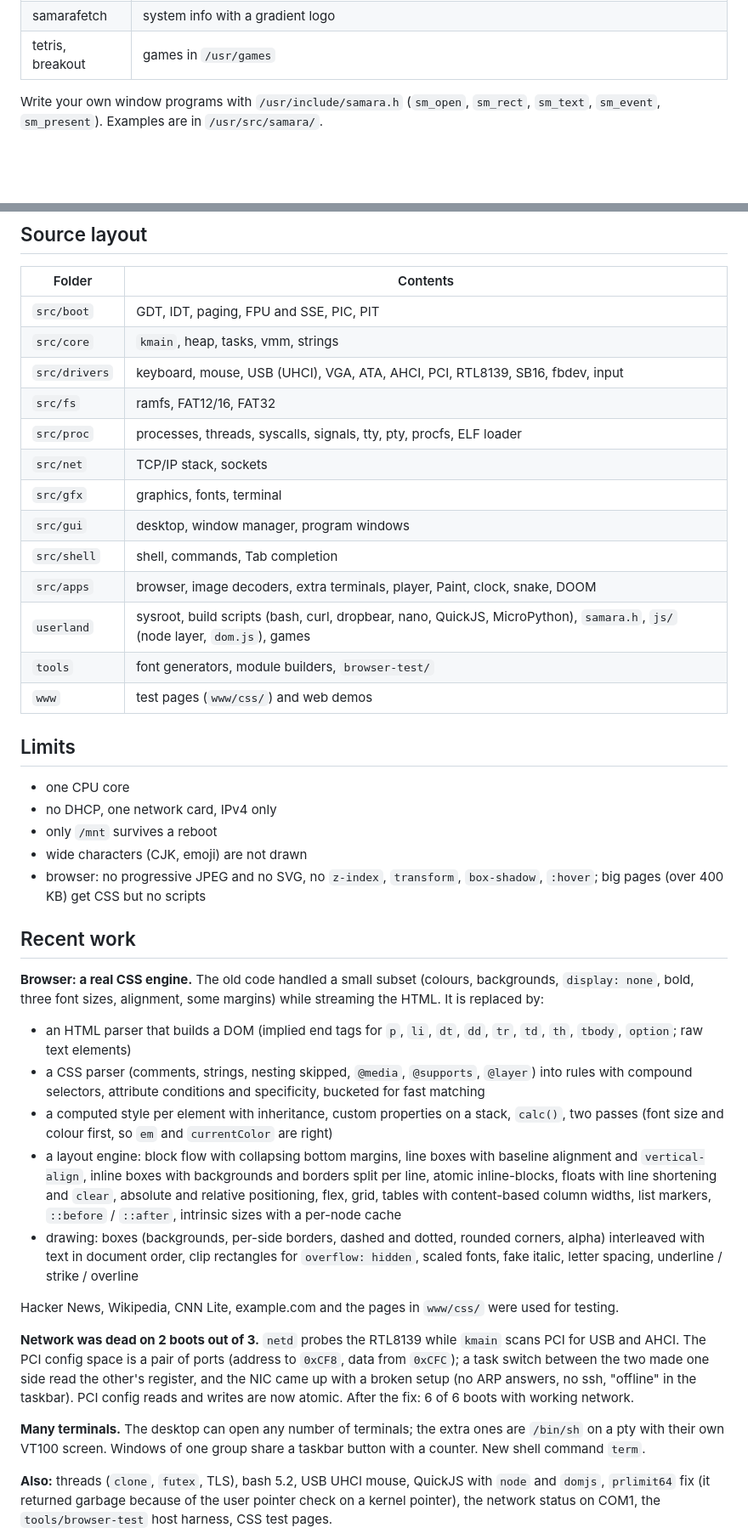
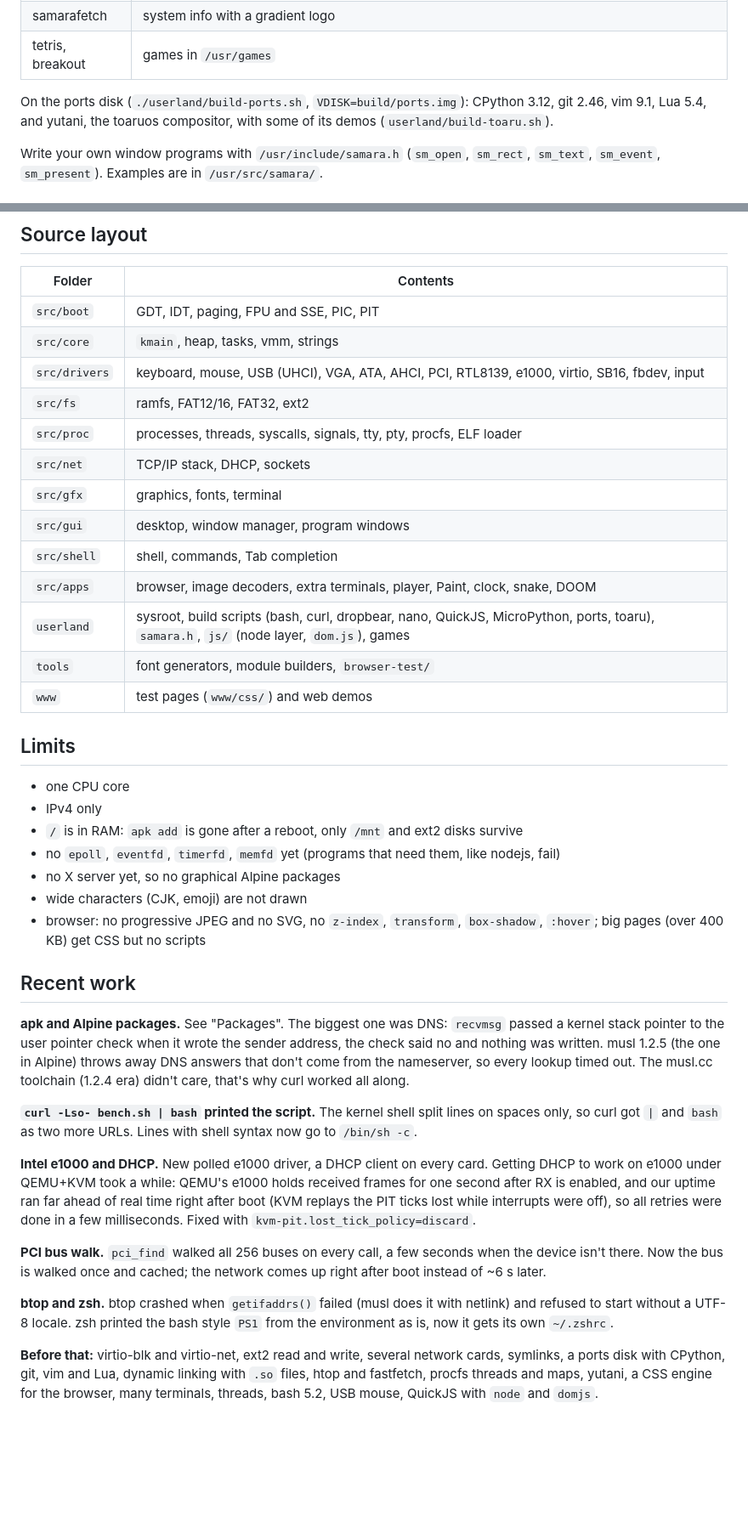
Before and after one commit to nekzzer/SamaraOS, a Markdown page: README.md, 2 parts joined by grey strips. Shown at 85% size. GitHub-like rendering; blank space fills up the shorter version.

Commit message:
readme: apk, e1000, dhcp, ext2, packages, recent work

```diff
--- a/README.md
+++ b/README.md
@@ -179,6 +229,10 @@ the font size, the mouse wheel scrolls history.
 | dropbear | `ssh`, `scp`, `dropbear` |
 | samarafetch | system info with a gradient logo |
 | tetris, breakout | games in `/usr/games` |
+
+On the ports disk (`./userland/build-ports.sh`, `VDISK=build/ports.img`):
+CPython 3.12, git 2.46, vim 9.1, Lua 5.4, and yutani, the toaruos
+compositor, with some of its demos (`userland/build-toaru.sh`).
 
 Write your own window programs with `/usr/include/samara.h`
 (`sm_open`, `sm_rect`, `sm_text`, `sm_event`, `sm_present`).
@@ -334,69 +388,63 @@ Pass them with `make run APPEND="..."`.
 |---|---|
 | `src/boot` | GDT, IDT, paging, FPU and SSE, PIC, PIT |
 | `src/core` | `kmain`, heap, tasks, vmm, strings |
-| `src/drivers` | keyboard, mouse, USB (UHCI), VGA, ATA, AHCI, PCI, RTL8139, SB16, fbdev, input |
-| `src/fs` | ramfs, FAT12/16, FAT32 |
+| `src/drivers` | keyboard, mouse, USB (UHCI), VGA, ATA, AHCI, PCI, RTL8139, e1000, virtio, SB16, fbdev, input |
+| `src/fs` | ramfs, FAT12/16, FAT32, ext2 |
 | `src/proc` | processes, threads, syscalls, signals, tty, pty, procfs, ELF loader |
-| `src/net` | TCP/IP stack, sockets |
+| `src/net` | TCP/IP stack, DHCP, sockets |
 | `src/gfx` | graphics, fonts, terminal |
 | `src/gui` | desktop, window manager, program windows |
 | `src/shell` | shell, commands, Tab completion |
 | `src/apps` | browser, image decoders, extra terminals, player, Paint, clock, snake, DOOM |
-| `userland` | sysroot, build scripts (bash, curl, dropbear, nano, QuickJS, MicroPython), `samara.h`, `js/` (node layer, `dom.js`), games |
+| `userland` | sysroot, build scripts (bash, curl, dropbear, nano, QuickJS, MicroPython, ports, toaru), `samara.h`, `js/` (node layer, `dom.js`), games |
 | `tools` | font generators, module builders, `browser-test/` |
 | `www` | test pages (`www/css/`) and web demos |
 
 ## Limits
 
 * one CPU core
-* no DHCP, one network card, IPv4 only
-* only `/mnt` survives a reboot
+* IPv4 only
+* `/` is in RAM: `apk add` is gone after a reboot, only `/mnt` and ext2
+  disks survive
+* no `epoll`, `eventfd`, `timerfd`, `memfd` yet (programs that need them,
+  like nodejs, fail)
+* no X server yet, so no graphical Alpine packages
 * wide characters (CJK, emoji) are not drawn
 * browser: no progressive JPEG and no SVG, no `z-index`, `transform`,
   `box-shadow`, `:hover`; big pages (over 400 KB) get CSS but no scripts
 
 ## Recent work
 
-**Browser: a real CSS engine.** The old code handled a small subset
-(colours, backgrounds, `display: none`, bold, three font sizes, alignment,
-some margins) while streaming the HTML. It is replaced by:
+**apk and Alpine packages.** See "Packages". The biggest one was DNS:
+`recvmsg` passed a kernel stack pointer to the user pointer check when it
+wrote the sender address, the check said no and nothing was written. musl
+1.2.5 (the one in Alpine) throws away DNS answers that don't come from the
+nameserver, so every lookup timed out. The musl.cc toolchain (1.2.4 era)
+didn't care, that's why curl worked all along.
 
-* an HTML parser that builds a DOM (implied end tags for `p`, `li`, `dt`,
-  `dd`, `tr`, `td`, `th`, `tbody`, `option`; raw text elements)
-* a CSS parser (comments, strings, nesting skipped, `@media`, `@supports`,
-  `@layer`) into rules with compound selectors, attribute conditions and
-  specificity, bucketed for fast matching
-* a computed style per element with inheritance, custom properties on a
-  stack, `calc()`, two passes (font size and colour first, so `em` and
-  `currentColor` are right)
-* a layout engine: block flow with collapsing bottom margins, line boxes
-  with baseline alignment and `vertical-align`, inline boxes with
-  backgrounds and borders split per line, atomic inline-blocks, floats
-  with line shortening and `clear`, absolute and relative positioning,
-  flex, grid, tables with content-based column widths, list markers,
-  `::before` / `::after`, intrinsic sizes with a per-node cache
-* drawing: boxes (backgrounds, per-side borders, dashed and dotted, rounded
-  corners, alpha) interleaved with text in document order, clip rectangles
-  for `overflow: hidden`, scaled fonts, fake italic, letter spacing,
-  underline / strike / overline
+**`curl -Lso- bench.sh | bash` printed the script.** The kernel shell split
+lines on spaces only, so curl got `|` and `bash` as two more URLs. Lines
+with shell syntax now go to `/bin/sh -c`.
 
-Hacker News, Wikipedia, CNN Lite, example.com and the pages in `www/css/`
-were used for testing.
+**Intel e1000 and DHCP.** New polled e1000 driver, a DHCP client on every
+card. Getting DHCP to work on e1000 under QEMU+KVM took a while: QEMU's
+e1000 holds received frames for one second after RX is enabled, and our
+uptime ran far ahead of real time right after boot (KVM replays the PIT
+ticks lost while interrupts were off), so all retries were done in a few
+milliseconds. Fixed with `kvm-pit.lost_tick_policy=discard`.
 
-**Network was dead on 2 boots out of 3.** `netd` probes the RTL8139 while
-`kmain` scans PCI for USB and AHCI. The PCI config space is a pair of
-ports (address to `0xCF8`, data from `0xCFC`); a task switch between the
-two made one side read the other's register, and the NIC came up with a
-broken setup (no ARP answers, no ssh, "offline" in the taskbar). PCI
-config reads and writes are now atomic. After the fix: 6 of 6 boots with
-working network.
+**PCI bus walk.** `pci_find` walked all 256 buses on every call, a few
+seconds when the device isn't there. Now the bus is walked once and
+cached; the network comes up right after boot instead of ~6 s later.
 
-**Many terminals.** The desktop can open any number of terminals; the
-extra ones are `/bin/sh` on a pty with their own VT100 screen. Windows of
-one group share a taskbar button with a counter. New shell command `term`.
+**btop and zsh.** btop crashed when `getifaddrs()` failed (musl does it
+with netlink) and refused to start without a UTF-8 locale. zsh printed
+the bash style `PS1` from the environment as is, now it gets its own
+`~/.zshrc`.
 
-**Also:** threads (`clone`, `futex`, TLS), bash 5.2, USB UHCI mouse,
-QuickJS with `node` and `domjs`, `prlimit64` fix (it returned garbage
-because of the user pointer check on a kernel pointer), the network status
-on COM1, the `tools/browser-test` host harness, CSS test pages.
+**Before that:** virtio-blk and virtio-net, ext2 read and write, several
+network cards, symlinks, a ports disk with CPython, git, vim and Lua,
+dynamic linking with `.so` files, htop and fastfetch, procfs threads and
+maps, yutani, a CSS engine for the browser, many terminals, threads,
+bash 5.2, USB mouse, QuickJS with `node` and `domjs`.
 
```
Also changed, not shown: other parts of README.md (+81 -54 lines).
